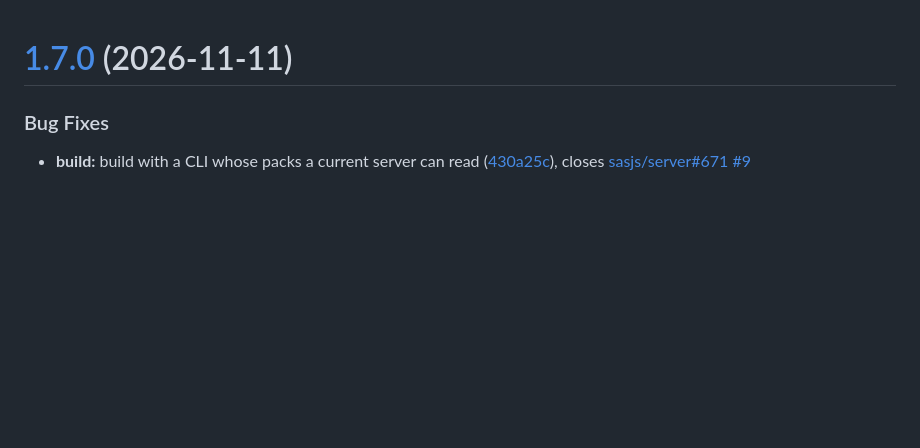
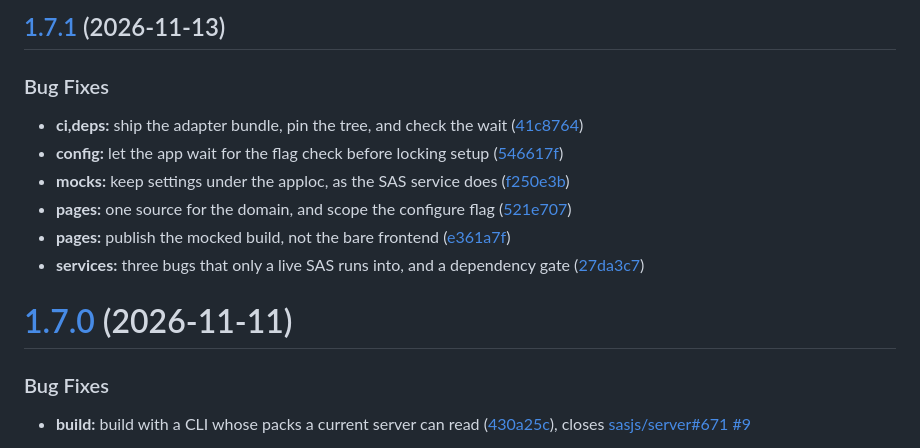
Before and after one commit to sasjs/macro-dash, a Markdown page: CHANGELOG.md, the part around the change. GitHub-like rendering; blank space fills up the shorter version.

Commit message:
chore(release): 1.7.1 [skip ci]

```diff
--- a/CHANGELOG.md
+++ b/CHANGELOG.md
@@ -1,3 +1,15 @@
+## [1.7.1](https://github.com/sasjs/macro-dash/compare/v1.7.0...v1.7.1) (2026-11-13)
+
+
+### Bug Fixes
+
+* **ci,deps:** ship the adapter bundle, pin the tree, and check the wait ([41c8764](https://github.com/sasjs/macro-dash/commit/41c876489a1015da77238cb4a2c8803203767b20))
+* **config:** let the app wait for the flag check before locking setup ([546617f](https://github.com/sasjs/macro-dash/commit/546617f48219f0912106c79434ab043735929cd9))
+* **mocks:** keep settings under the apploc, as the SAS service does ([f250e3b](https://github.com/sasjs/macro-dash/commit/f250e3bcbdd1490daec14692eeea0c73bce1afb0))
+* **pages:** one source for the domain, and scope the configure flag ([521e707](https://github.com/sasjs/macro-dash/commit/521e707b5e62fa578b38fb3124ac69df374a4daa))
+* **pages:** publish the mocked build, not the bare frontend ([e361a7f](https://github.com/sasjs/macro-dash/commit/e361a7f3cb4d78444fcae1d59cf5ba78c3273fba))
+* **services:** three bugs that only a live SAS runs into, and a dependency gate ([27da3c7](https://github.com/sasjs/macro-dash/commit/27da3c700084ba961d33cca0c4d64795e7796147))
+
 # [1.7.0](https://github.com/sasjs/macro-dash/compare/v1.6.0...v1.7.0) (2026-11-11)
 
 
```
